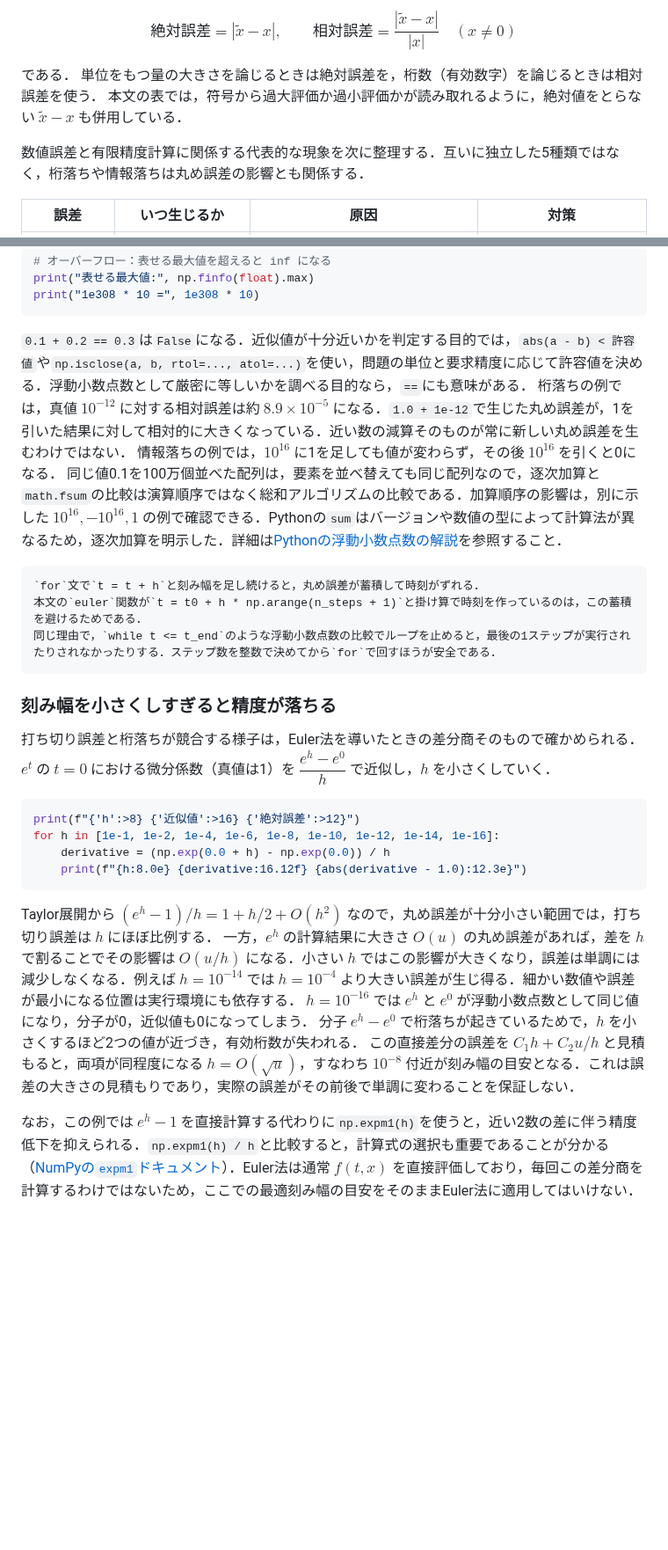
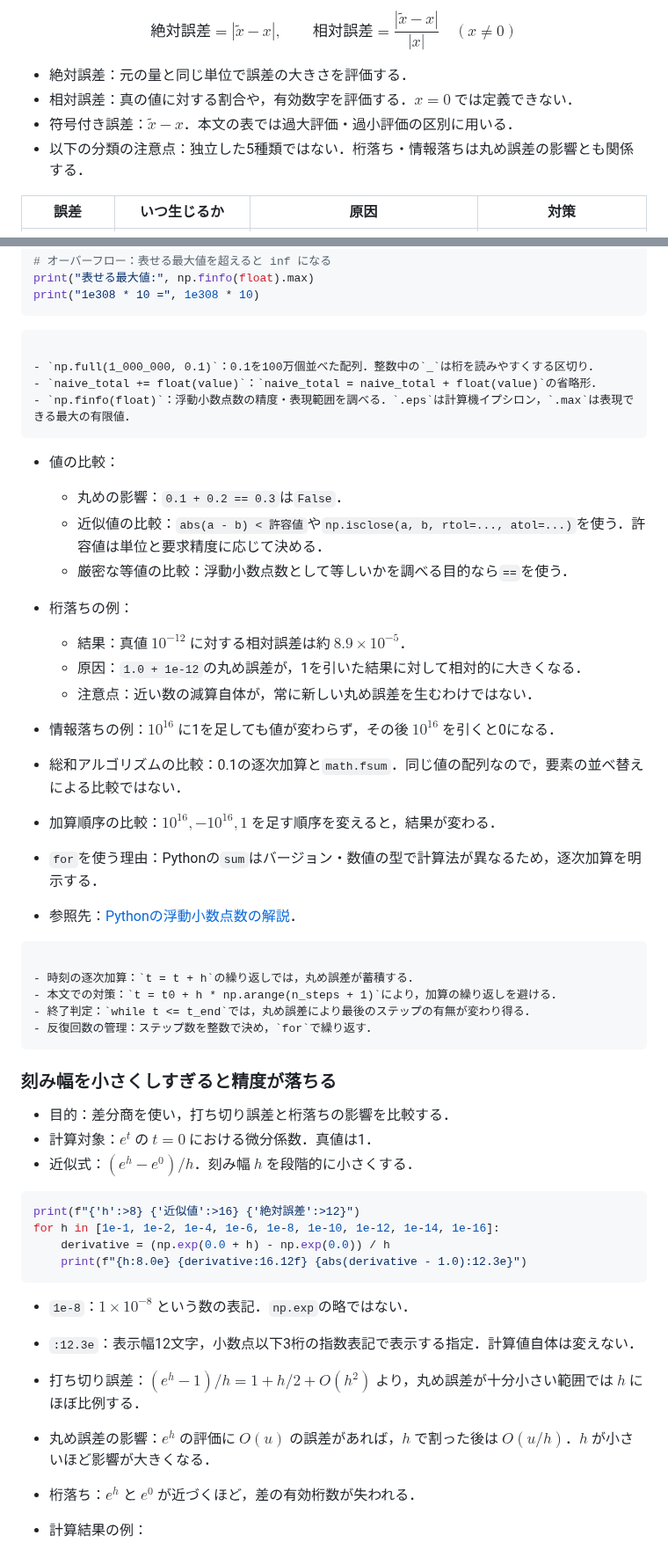
Before and after one commit to k16kgw/Class_Josai_AppliedProgrammingII, a Markdown page: contents/2_ode_simulation.md, 2 parts joined by grey strips. Shown at 88% size. Rendered like a GitHub page; blank space fills up the shorter version.

````diff
--- a/contents/2_ode_simulation.md
+++ b/contents/2_ode_simulation.md
@@ -775,11 +944,10 @@ $$
 \text{相対誤差} = \frac{|\tilde{x} - x|}{|x|} \quad (x \neq 0)
 $$
 
-である．
-単位をもつ量の大きさを論じるときは絶対誤差を，桁数（有効数字）を論じるときは相対誤差を使う．
-本文の表では，符号から過大評価か過小評価かが読み取れるように，絶対値をとらない $\tilde{x} - x$ も併用している．
-
-数値誤差と有限精度計算に関係する代表的な現象を次に整理する．互いに独立した5種類ではなく，桁落ちや情報落ちは丸め誤差の影響とも関係する．
+- 絶対誤差：元の量と同じ単位で誤差の大きさを評価する．
+- 相対誤差：真の値に対する割合や，有効数字を評価する．$x=0$ では定義できない．
+- 符号付き誤差：$\tilde{x}-x$．本文の表では過大評価・過小評価の区別に用いる．
+- 以下の分類の注意点：独立した5種類ではない．桁落ち・情報落ちは丸め誤差の影響とも関係する．
 
 | 誤差 | いつ生じるか | 原因 | 対策 |
 | --- | --- | --- | --- |
@@ -823,21 +995,44 @@ print("表せる最大値:", np.finfo(float).max)
 print("1e308 * 10 =", 1e308 * 10)
 ```
 
-`0.1 + 0.2 == 0.3`は`False`になる．近似値が十分近いかを判定する目的では，`abs(a - b) < 許容値`や`np.isclose(a, b, rtol=..., atol=...)`を使い，問題の単位と要求精度に応じて許容値を決める．浮動小数点数として厳密に等しいかを調べる目的なら，`==`にも意味がある．
-桁落ちの例では，真値 $10^{-12}$ に対する相対誤差は約 $8.9\times10^{-5}$ になる．`1.0 + 1e-12`で生じた丸め誤差が，1を引いた結果に対して相対的に大きくなっている．近い数の減算そのものが常に新しい丸め誤差を生むわけではない．
-情報落ちの例では，$10^{16}$ に1を足しても値が変わらず，その後 $10^{16}$ を引くと0になる．
-同じ値0.1を100万個並べた配列は，要素を並べ替えても同じ配列なので，逐次加算と`math.fsum`の比較は演算順序ではなく総和アルゴリズムの比較である．加算順序の影響は，別に示した $10^{16},-10^{16},1$ の例で確認できる．Pythonの`sum`はバージョンや数値の型によって計算法が異なるため，逐次加算を明示した．詳細は[Pythonの浮動小数点数の解説](https://docs.python.org/3/tutorial/floatingpoint.html)を参照すること．
+```{dropdown} コードの補足
+
+- `np.full(1_000_000, 0.1)`：0.1を100万個並べた配列．整数中の`_`は桁を読みやすくする区切り．
+- `naive_total += float(value)`：`naive_total = naive_total + float(value)`の省略形．
+- `np.finfo(float)`：浮動小数点数の精度・表現範囲を調べる．`.eps`は計算機イプシロン，`.max`は表現できる最大の有限値．
+```
+
+- 値の比較：
+
+  - 丸めの影響：`0.1 + 0.2 == 0.3`は`False`．
+  - 近似値の比較：`abs(a - b) < 許容値`や`np.isclose(a, b, rtol=..., atol=...)`を使う．許容値は単位と要求精度に応じて決める．
+  - 厳密な等値の比較：浮動小数点数として等しいかを調べる目的なら`==`を使う．
+
+- 桁落ちの例：
+
+  - 結果：真値 $10^{-12}$ に対する相対誤差は約 $8.9\times10^{-5}$．
+  - 原因：`1.0 + 1e-12`の丸め誤差が，1を引いた結果に対して相対的に大きくなる．
+  - 注意点：近い数の減算自体が，常に新しい丸め誤差を生むわけではない．
+
+- 情報落ちの例：$10^{16}$ に1を足しても値が変わらず，その後 $10^{16}$ を引くと0になる．
+- 総和アルゴリズムの比較：0.1の逐次加算と`math.fsum`．同じ値の配列なので，要素の並べ替えによる比較ではない．
+- 加算順序の比較：$10^{16},-10^{16},1$ を足す順序を変えると，結果が変わる．
+- `for`を使う理由：Pythonの`sum`はバージョン・数値の型で計算法が異なるため，逐次加算を明示する．
+- 参照先：[Pythonの浮動小数点数の解説](https://docs.python.org/3/tutorial/floatingpoint.html)．
 
 ```{warning} 浮動小数点数の落とし穴
-`for`文で`t = t + h`と刻み幅を足し続けると，丸め誤差が蓄積して時刻がずれる．
-本文の`euler`関数が`t = t0 + h * np.arange(n_steps + 1)`と掛け算で時刻を作っているのは，この蓄積を避けるためである．
-同じ理由で，`while t <= t_end`のような浮動小数点数の比較でループを止めると，最後の1ステップが実行されたりされなかったりする．ステップ数を整数で決めてから`for`で回すほうが安全である．
+
+- 時刻の逐次加算：`t = t + h`の繰り返しでは，丸め誤差が蓄積する．
+- 本文での対策：`t = t0 + h * np.arange(n_steps + 1)`により，加算の繰り返しを避ける．
+- 終了判定：`while t <= t_end`では，丸め誤差により最後のステップの有無が変わり得る．
+- 反復回数の管理：ステップ数を整数で決め，`for`で繰り返す．
 ```
 
 ### 刻み幅を小さくしすぎると精度が落ちる
 
-打ち切り誤差と桁落ちが競合する様子は，Euler法を導いたときの差分商そのもので確かめられる．
-$e^t$ の $t = 0$ における微分係数（真値は1）を $\dfrac{e^{h} - e^{0}}{h}$ で近似し，$h$ を小さくしていく．
+- 目的：差分商を使い，打ち切り誤差と桁落ちの影響を比較する．
+- 計算対象：$e^t$ の $t=0$ における微分係数．真値は1．
+- 近似式：$(e^h-e^0)/h$．刻み幅 $h$ を段階的に小さくする．
 
 ```python
 print(f"{'h':>8} {'近似値':>16} {'絶対誤差':>12}")
@@ -846,11 +1041,11 @@ for h in [1e-1, 1e-2, 1e-4, 1e-6, 1e-8, 1e-10, 1e-12, 1e-14, 1e-16]:
     print(f"{h:8.0e} {derivative:16.12f} {abs(derivative - 1.0):12.3e}")
 ```
 
-Taylor展開から $(e^h-1)/h=1+h/2+O(h^2)$ なので，丸め誤差が十分小さい範囲では，打ち切り誤差は $h$ にほぼ比例する．
-一方，$e^h$ の計算結果に大きさ $O(u)$ の丸め誤差があれば，差を $h$ で割ることでその影響は $O(u/h)$ になる．小さい $h$ ではこの影響が大きくなり，誤差は単調には減少しなくなる．例えば $h=10^{-14}$ では $h=10^{-4}$ より大きい誤差が生じ得る．細かい数値や誤差が最小になる位置は実行環境にも依存する．
-$h = 10^{-16}$ では $e^{h}$ と $e^{0}$ が浮動小数点数として同じ値になり，分子が0，近似値も0になってしまう．
-分子 $e^{h} - e^{0}$ で桁落ちが起きているためで，$h$ を小さくするほど2つの値が近づき，有効桁数が失われる．
-この直接差分の誤差を $C_1h+C_2u/h$ と見積もると，両項が同程度になる $h=O(\sqrt{u})$，すなわち $10^{-8}$ 付近が刻み幅の目安となる．これは誤差の大きさの見積もりであり，実際の誤差がその前後で単調に変わることを保証しない．
+- `1e-8`：$1\times10^{-8}$ という数の表記．`np.exp`の略ではない．
+- `:12.3e`：表示幅12文字，小数点以下3桁の指数表記で表示する指定．計算値自体は変えない．
 
-なお，この例では $e^h-1$ を直接計算する代わりに`np.expm1(h)`を使うと，近い2数の差に伴う精度低下を抑えられる．`np.expm1(h) / h`と比較すると，計算式の選択も重要であることが分かる（[NumPyの`expm1`ドキュメント](https://numpy.org/doc/stable/reference/generated/numpy.expm1.html)）．Euler法は通常 $f(t,x)$ を直接評価しており，毎回この差分商を計算するわけではないため，ここでの最適刻み幅の目安をそのままEuler法に適用してはいけない．
+- 打ち切り誤差：$(e^h-1)/h=1+h/2+O(h^2)$ より，丸め誤差が十分小さい範囲では $h$ にほぼ比例する．
+- 丸め誤差の影響：$e^h$ の評価に $O(u)$ の誤差があれば，$h$ で割った後は $O(u/h)$．$h$ が小さいほど影響が大きくなる．
+- 桁落ち：$e^h$ と $e^0$ が近づくほど，差の有効桁数が失われる．
+- 計算結果の例：
 
````
Also changed, not shown: other parts of contents/2_ode_simulation.md (+393 -200 lines), contents/figs/02/2-1.png (added), 5 other files.
